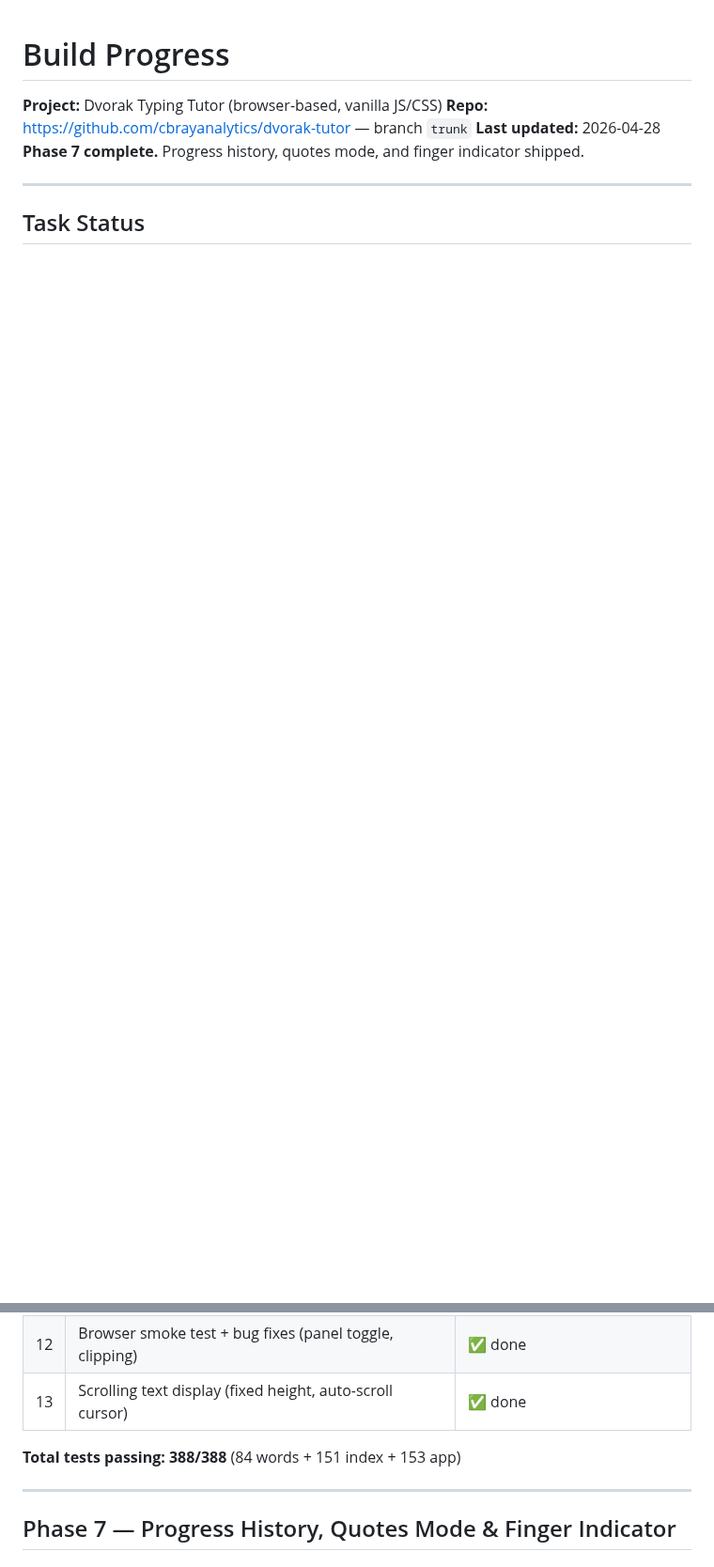
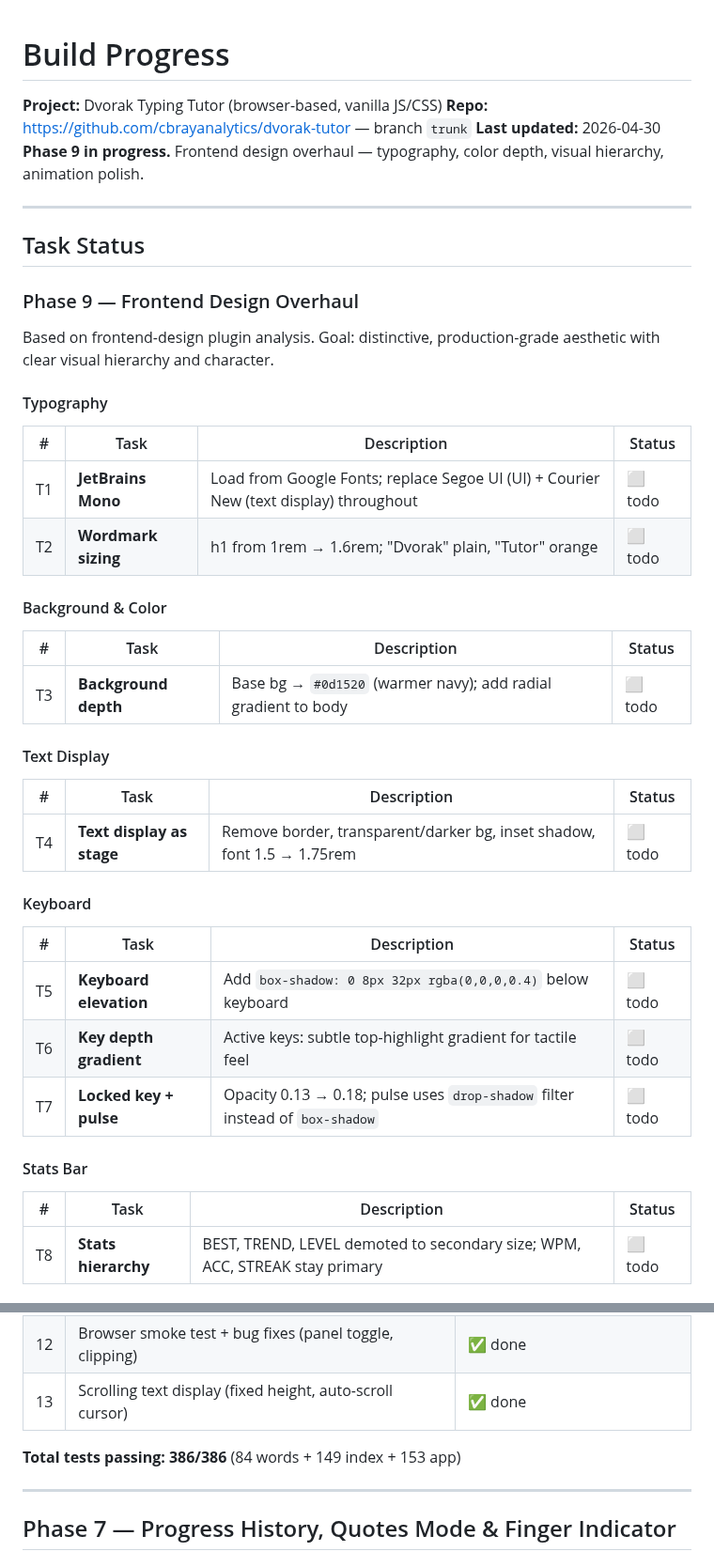
Before and after one commit to cbrayanalytics/dvorak-tutor, a Markdown page: .claude/progress.md, 2 parts joined by grey strips. Shown at 94% size. Rendered like a GitHub page; blank space fills up the shorter version.

Commit message:
docs: add Phase 9 design overhaul tasks to progress.md

```diff
--- a/.claude/progress.md
+++ b/.claude/progress.md
@@ -2,9 +2,42 @@
 
 **Project:** Dvorak Typing Tutor (browser-based, vanilla JS/CSS)
 **Repo:** https://github.com/cbrayanalytics/dvorak-tutor — branch `trunk`
-**Last updated:** 2026-04-28
-**Phase 7 complete.** Progress history, quotes mode, and finger indicator shipped.
+**Last updated:** 2026-04-30
+**Phase 9 in progress.** Frontend design overhaul — typography, color depth, visual hierarchy, animation polish.
 
 ---
 
 ## Task Status
+
+### Phase 9 — Frontend Design Overhaul
+
+Based on frontend-design plugin analysis. Goal: distinctive, production-grade aesthetic with clear visual hierarchy and character.
+
+#### Typography
+| # | Task | Description | Status |
+|---|------|-------------|--------|
+| T1 | **JetBrains Mono** | Load from Google Fonts; replace Segoe UI (UI) + Courier New (text display) throughout | ⬜ todo |
+| T2 | **Wordmark sizing** | h1 from 1rem → 1.6rem; "Dvorak" plain, "Tutor" orange | ⬜ todo |
+
+#### Background & Color
+| # | Task | Description | Status |
+|---|------|-------------|--------|
+| T3 | **Background depth** | Base bg → `#0d1520` (warmer navy); add radial gradient to body | ⬜ todo |
+
+#### Text Display
+| # | Task | Description | Status |
+|---|------|-------------|--------|
+| T4 | **Text display as stage** | Remove border, transparent/darker bg, inset shadow, font 1.5 → 1.75rem | ⬜ todo |
+
+#### Keyboard
+| # | Task | Description | Status |
+|---|------|-------------|--------|
+| T5 | **Keyboard elevation** | Add `box-shadow: 0 8px 32px rgba(0,0,0,0.4)` below keyboard | ⬜ todo |
+| T6 | **Key depth gradient** | Active keys: subtle top-highlight gradient for tactile feel | ⬜ todo |
+| T7 | **Locked key + pulse** | Opacity 0.13 → 0.18; pulse uses `drop-shadow` filter instead of `box-shadow` | ⬜ todo |
+
+#### Stats Bar
+| # | Task | Description | Status |
+|---|------|-------------|--------|
+| T8 | **Stats hierarchy** | BEST, TREND, LEVEL demoted to secondary size; WPM, ACC, STREAK stay primary | ⬜ todo |
+
@@ -32,7 +95,7 @@
 | 12 | Browser smoke test + bug fixes (panel toggle, clipping) | ✅ done |
 | 13 | Scrolling text display (fixed height, auto-scroll cursor) | ✅ done |
 
-**Total tests passing: 388/388** (84 words + 151 index + 153 app)
+**Total tests passing: 386/386** (84 words + 149 index + 153 app)
 
 ---
 
```
Also changed, not shown: other parts of .claude/progress.md (+30 -0 lines).
